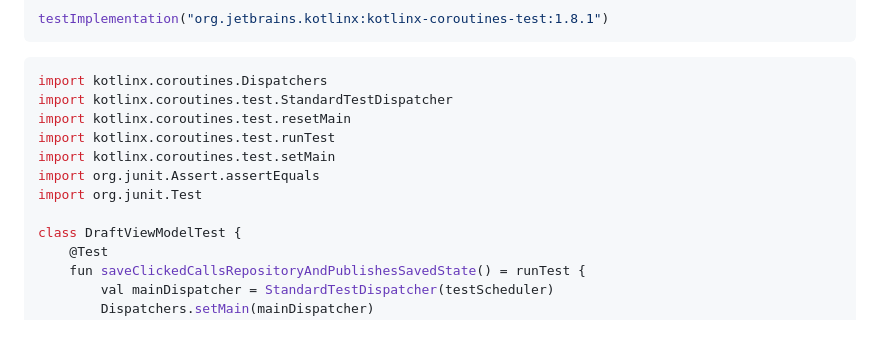
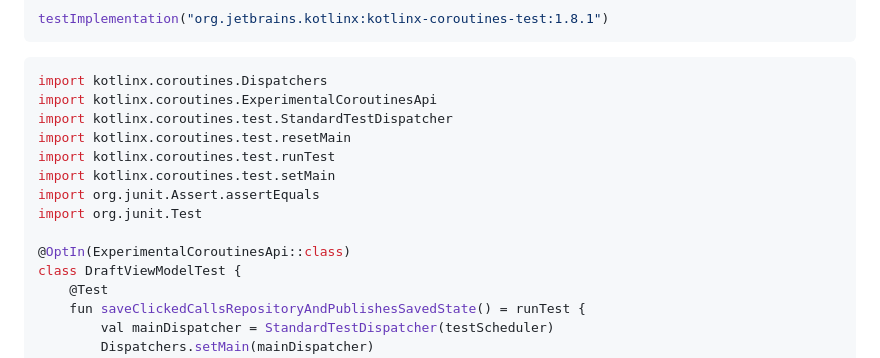
Before and after one commit to kez-lab/afsm, a Markdown page: docs/testing-guide.md, the part around the change. GitHub-like rendering; blank space fills up the shorter version.

Commit message:
Fix ViewModel test guide opt-in

````diff
--- a/docs/testing-guide.md
+++ b/docs/testing-guide.md
@@ -174,6 +174,7 @@ testImplementation("org.jetbrains.kotlinx:kotlinx-coroutines-test:1.8.1")
 
 ```kotlin
 import kotlinx.coroutines.Dispatchers
+import kotlinx.coroutines.ExperimentalCoroutinesApi
 import kotlinx.coroutines.test.StandardTestDispatcher
 import kotlinx.coroutines.test.resetMain
 import kotlinx.coroutines.test.runTest
@@ -181,6 +182,7 @@ import kotlinx.coroutines.test.setMain
 import org.junit.Assert.assertEquals
 import org.junit.Test
 
+@OptIn(ExperimentalCoroutinesApi::class)
 class DraftViewModelTest {
     @Test
     fun saveClickedCallsRepositoryAndPublishesSavedState() = runTest {
````
